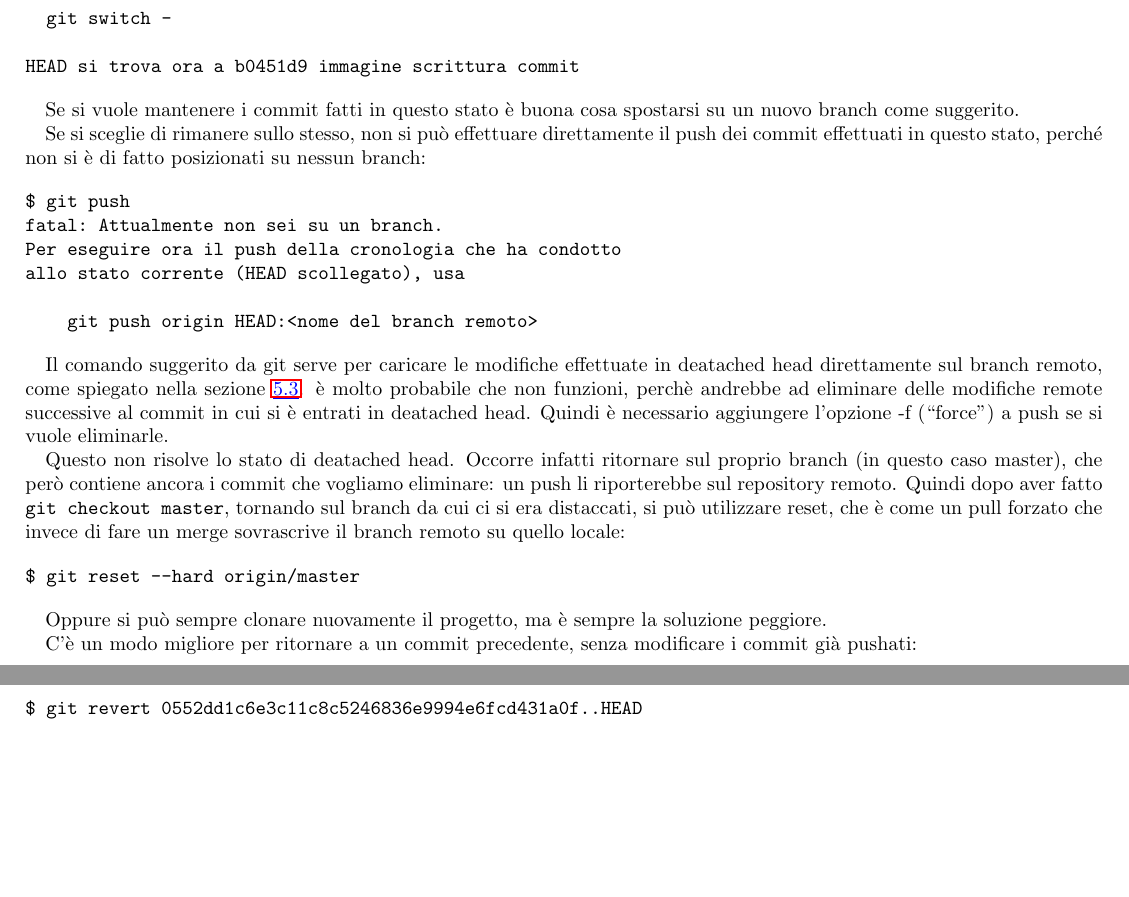
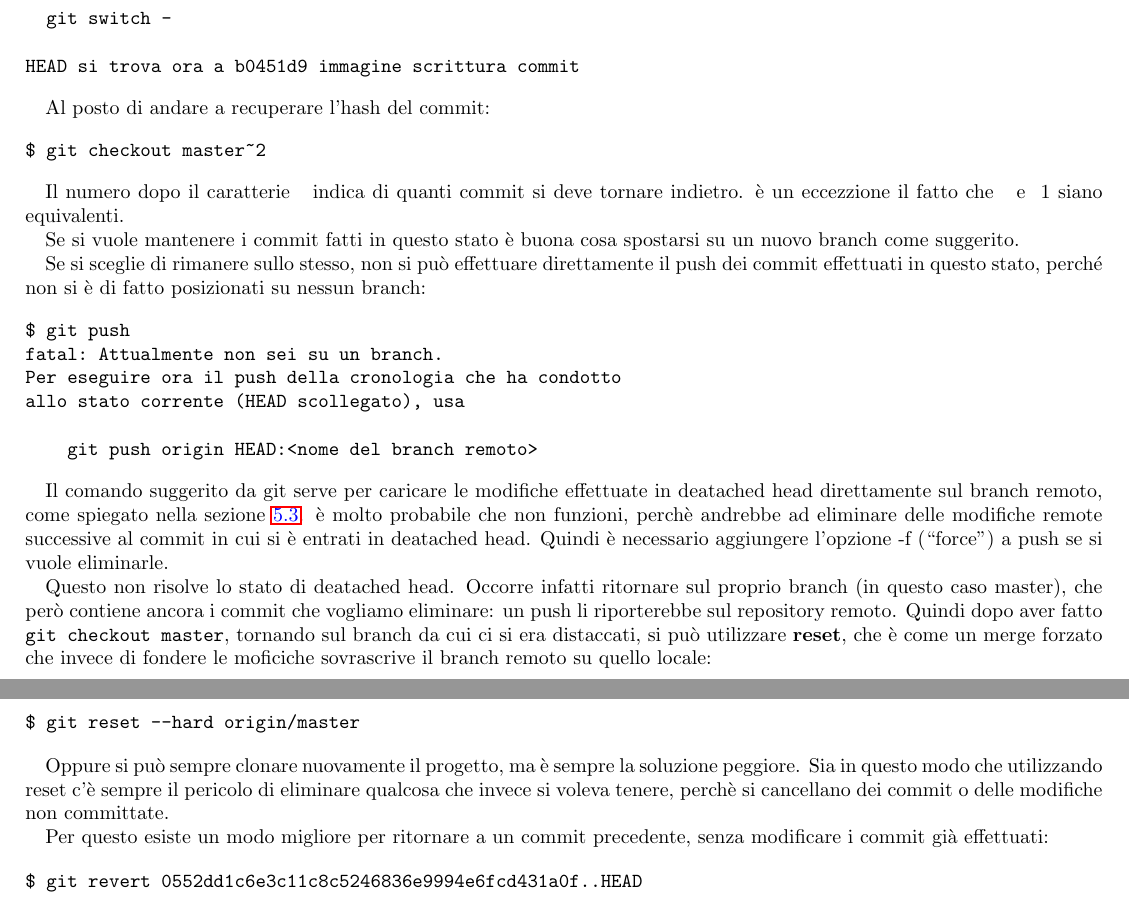
Before and after one commit to Stivvo/GitNoob2Pro, a LaTeX document (git.tex): two parts of pages 8 and 9 of 15 before the commit and two parts of pages 8 and 9 of 16 after it, joined at a grey line, cut so that both start at the same text, the shorter picture padded with empty space. Compiled offline with pdfLaTeX.

Commit message:
ordine
- la notazione <branch>~<numero di commit>
- nella sezione dei branch non si tenta più di spiegare il merge
- revert non è un pull senza merge ma un merge senza merge

```diff
--- a/git.tex
+++ b/git.tex
@@ -585,6 +575,15 @@ Oppure puoi annullare quest'operazione con:
 
 HEAD si trova ora a b0451d9 immagine scrittura commit
 \end{verbatim}
+
+Al posto di andare a recuperare l'hash del commit:
+
+\begin{verbatim}
+$ git checkout master~2
+\end{verbatim}
+
+Il numero dopo il caratterie ~ indica di quanti commit si deve tornare indietro.
+è un eccezzione il fatto che ~ e ~1 siano equivalenti.
 
 Se si vuole mantenere i commit fatti in questo stato è buona cosa spostarsi su
 un nuovo branch come suggerito.
@@ -613,18 +612,20 @@ Occorre infatti ritornare sul proprio branch (in questo caso master),
 che però contiene ancora i commit che vogliamo eliminare: un push li riporterebbe sul
 repository remoto.
 Quindi dopo aver fatto \code{git checkout master}, tornando sul branch da cui ci
-si era distaccati, si può utilizzare reset, che è come un pull forzato che invece
-di fare un merge sovrascrive il branch remoto su quello locale:
+si era distaccati, si può utilizzare \textbf{reset}, che è come un merge forzato
+che invece di fondere le moficiche sovrascrive il branch remoto su quello locale:
 
 \begin{verbatim}
 $ git reset --hard origin/master
 \end{verbatim}
 
 Oppure si può sempre clonare nuovamente il progetto, ma è sempre la soluzione
-peggiore.
+peggiore. Sia in questo modo che utilizzando reset c'è sempre il pericolo di
+eliminare qualcosa che invece si voleva tenere, perchè si cancellano dei commit
+o delle modifiche non committate.
 
-C'è un modo migliore per ritornare a un commit precedente, senza modificare i
-commit già pushati:
+Per questo esiste un modo migliore per ritornare a un commit precedente, senza
+modificare i commit già effettuati:
 
 \begin{verbatim}
 $ git revert 0552dd1c6e3c11c8c5246836e9994e6fcd431a0f..HEAD
```
Also changed, not shown: git.pdf, git.tex (24 more changed lines).
